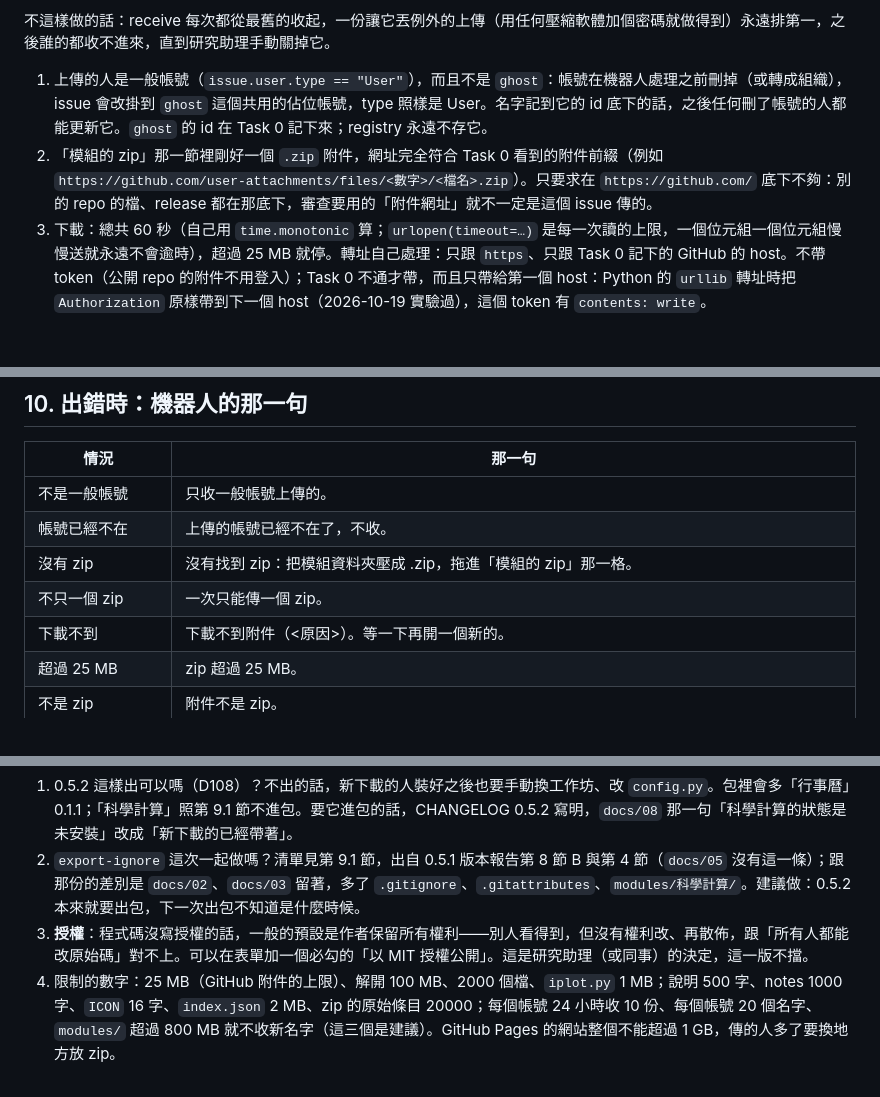
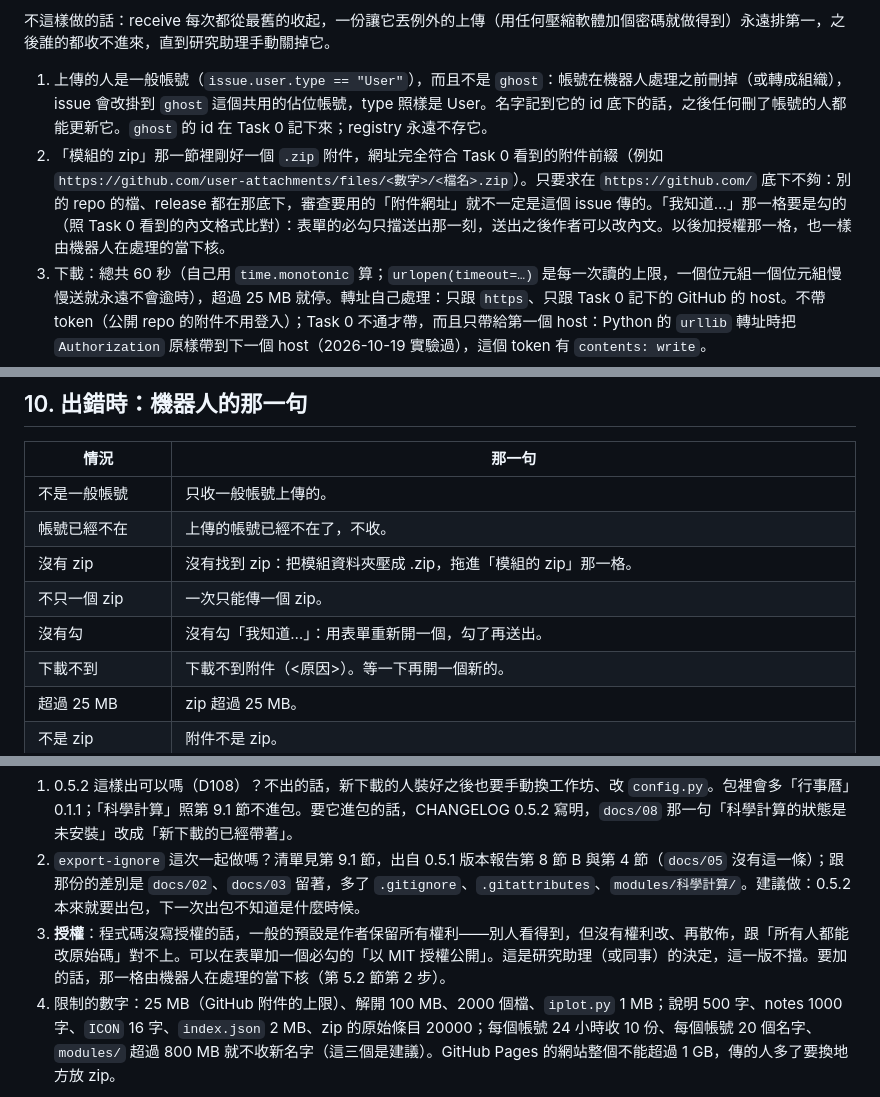
Before and after one commit to william10310406/iplot, a Markdown page: docs/plans/2026-10-19-M7-開放上傳-設計.md, 3 parts joined by grey strips. Drawn GitHub-style; blank space fills up the shorter version.

Commit message:
docs: M7 設計——機器人核「我知道…」那一格有沒有勾（反查 M24）
Co-Authored-By: Claude Opus 5.5 <noreply@anthropic.com>

```diff
--- a/docs/plans/2026-10-19-M7-開放上傳-設計.md
+++ b/docs/plans/2026-10-19-M7-開放上傳-設計.md
@@ -118,7 +118,7 @@ iPLoT 的「更新」 ─────────┘
 不這樣做的話：receive 每次都從最舊的收起，一份讓它丟例外的上傳（用任何壓縮軟體加個密碼就做得到）永遠排第一，之後誰的都收不進來，直到研究助理手動關掉它。
 
 1. 上傳的人是一般帳號（`issue.user.type == "User"`），而且不是 `ghost`：帳號在機器人處理之前刪掉（或轉成組織），issue 會改掛到 `ghost` 這個共用的佔位帳號，type 照樣是 User。名字記到它的 id 底下的話，之後任何刪了帳號的人都能更新它。`ghost` 的 id 在 Task 0 記下來；registry 永遠不存它。
-2. 「模組的 zip」那一節裡剛好一個 `.zip` 附件，網址完全符合 Task 0 看到的附件前綴（例如 `https://github.com/user-attachments/files/<數字>/<檔名>.zip`）。只要求在 `https://github.com/` 底下不夠：別的 repo 的檔、release 都在那底下，審查要用的「附件網址」就不一定是這個 issue 傳的。
+2. 「模組的 zip」那一節裡剛好一個 `.zip` 附件，網址完全符合 Task 0 看到的附件前綴（例如 `https://github.com/user-attachments/files/<數字>/<檔名>.zip`）。只要求在 `https://github.com/` 底下不夠：別的 repo 的檔、release 都在那底下，審查要用的「附件網址」就不一定是這個 issue 傳的。「我知道…」那一格要是勾的（照 Task 0 看到的內文格式比對）：表單的必勾只擋送出那一刻，送出之後作者可以改內文。以後加授權那一格，也一樣由機器人在處理的當下核。
 3. 下載：總共 60 秒（自己用 `time.monotonic` 算；`urlopen(timeout=…)` 是每一次讀的上限，一個位元組一個位元組慢慢送就永遠不會逾時），超過 25 MB 就停。轉址自己處理：只跟 `https`、只跟 Task 0 記下的 GitHub 的 host。不帶 token（公開 repo 的附件不用登入）；Task 0 不通才帶，而且只帶給第一個 host：Python 的 `urllib` 轉址時把 `Authorization` 原樣帶到下一個 host（2026-10-19 實驗過），這個 token 有 `contents: write`。
 4. 打開 zip。不用 `extractall`，一條一條看過才讀：
    - **略過**（回覆裡列出來）：`__MACOSX/`、`._` 開頭的檔（Finder 壓縮附帶的）；各台電腦自己的名字 `.history`、`.origin`、`.unconfirmed`、`__pycache__`、`.DS_Store`（不分大小寫，跟 `tools/publish.py`、`workshop.py` 的 `SKIP` 同一組）；任何一段 casefold 之後以 `.git` 開頭的（`.git`、`.gitignore`、`.gitattributes`、`.gitmodules`，檔、資料夾都算；`.github`、`.gitkeep` 也會被略過，回覆裡說一聲）、`.venv/`；名稱剛好是 `Icon\r` 的檔（Finder 的資料夾自訂圖示，結尾是 CR；照控制字元的規則整份會被退）；符號連結（`stat.S_ISLNK(info.external_attr >> 16)`；Finder 會原樣帶上，內容是連結目標的字串）。上傳的 `.gitignore` 會讓 `git add` 悄悄少收檔，`.gitattributes` 會改掉位元組（`eol`）或讓 `git add` 失敗（`working-tree-encoding`），子資料夾裡一個叫 `.git` 的檔會讓整個資料夾變成子模組指標（2026-10-19 實驗過）。
@@ -310,6 +310,7 @@ jobs:
 | 帳號已經不在 | 上傳的帳號已經不在了，不收。 |
 | 沒有 zip | 沒有找到 zip：把模組資料夾壓成 .zip，拖進「模組的 zip」那一格。 |
 | 不只一個 zip | 一次只能傳一個 zip。 |
+| 沒有勾 | 沒有勾「我知道…」：用表單重新開一個，勾了再送出。 |
 | 下載不到 | 下載不到附件（<原因>）。等一下再開一個新的。 |
 | 超過 25 MB | zip 超過 25 MB。 |
 | 不是 zip | 附件不是 zip。 |
@@ -374,7 +375,7 @@ R4 只靠 Finder 壓縮也做得到，但 Finder 壓縮會把資料夾裡的東
 **要決定的**（不擋 M7a 開工，擋發佈）：
 1. 0.5.2 這樣出可以嗎（D108）？不出的話，新下載的人裝好之後也要手動換工作坊、改 `config.py`。包裡會多「行事曆」0.1.1；「科學計算」照第 9.1 節不進包。要它進包的話，CHANGELOG 0.5.2 寫明，`docs/08` 那一句「科學計算的狀態是未安裝」改成「新下載的已經帶著」。
 2. `export-ignore` 這次一起做嗎？清單見第 9.1 節，出自 0.5.1 版本報告第 8 節 B 與第 4 節（`docs/05` 沒有這一條）；跟那份的差別是 `docs/02`、`docs/03` 留著，多了 `.gitignore`、`.gitattributes`、`modules/科學計算/`。建議做：0.5.2 本來就要出包，下一次出包不知道是什麼時候。
-3. **授權**：程式碼沒寫授權的話，一般的預設是作者保留所有權利——別人看得到，但沒有權利改、再散佈，跟「所有人都能改原始碼」對不上。可以在表單加一個必勾的「以 MIT 授權公開」。這是研究助理（或同事）的決定，這一版不擋。
+3. **授權**：程式碼沒寫授權的話，一般的預設是作者保留所有權利——別人看得到，但沒有權利改、再散佈，跟「所有人都能改原始碼」對不上。可以在表單加一個必勾的「以 MIT 授權公開」。這是研究助理（或同事）的決定，這一版不擋。要加的話，那一格由機器人在處理的當下核（第 5.2 節第 2 步）。
 4. 限制的數字：25 MB（GitHub 附件的上限）、解開 100 MB、2000 個檔、`iplot.py` 1 MB；說明 500 字、notes 1000 字、`ICON` 16 字、`index.json` 2 MB、zip 的原始條目 20000；每個帳號 24 小時收 10 份、每個帳號 20 個名字、`modules/` 超過 800 MB 就不收新名字（這三個是建議）。GitHub Pages 的網站整個不能超過 1 GB，傳的人多了要換地方放 zip。
 
 ## 14. 探針（Task 0，在真的 repo 上先做）
```
Also changed, not shown: other parts of docs/plans/2026-10-19-M7-開放上傳-設計.md (+1 -0 lines).
